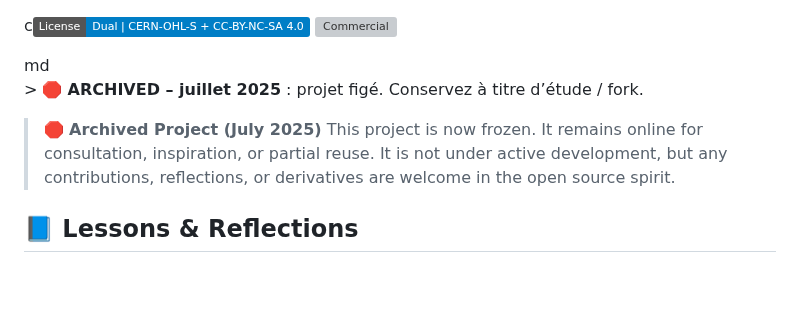
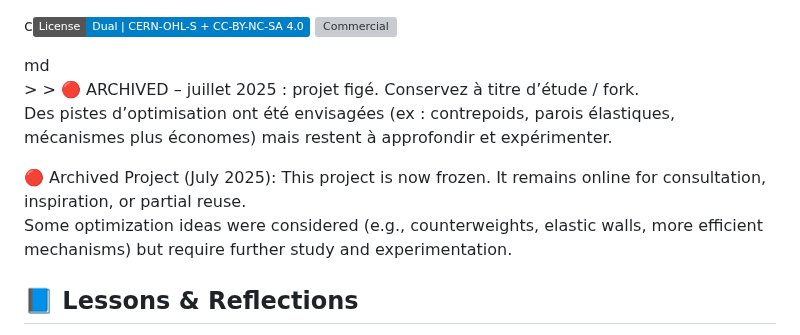
Before and after one commit to f-buisson/SCGFAMP-ARCHIVED, a Markdown page: README.md, the part around the change. Rendered like a GitHub page; badges without logos; blank space fills up the shorter version; grey boxes are pictures that could not be loaded.

```diff
--- a/README.md
+++ b/README.md
@@ -1,10 +1,11 @@
 c[![Dual Licence](https://img.shields.io/badge/License-Dual%20%7C%20CERN--OHL--S%20%2B%20CC--BY--NC--SA_4.0-blue)](governance/DUAL_LICENSE.md)
 [![Commercial](https://img.shields.io/badge/Commercial%20Use-€4000/yr-blue)](governance/COMMERCIAL_LICENSE_EN.md)
 
-md<br>> 🛑 **ARCHIVED – juillet 2025** : projet figé. Conservez à titre d’étude / fork.<br>
-> 🛑 **Archived Project (July 2025)**
-This project is now frozen. It remains online for consultation, inspiration, or partial reuse.
-It is not under active development, but any contributions, reflections, or derivatives are welcome in the open source spirit.
+md<br>> > 🔴 ARCHIVED – juillet 2025 : projet figé. Conservez à titre d’étude / fork.
+Des pistes d’optimisation ont été envisagées (ex : contrepoids, parois élastiques, mécanismes plus économes) mais restent à approfondir et expérimenter.
+
+🔴 Archived Project (July 2025): This project is now frozen. It remains online for consultation, inspiration, or partial reuse.
+Some optimization ideas were considered (e.g., counterweights, elastic walls, more efficient mechanisms) but require further study and experimentation.
 
 ## 📘 Lessons & Reflections
 
```
